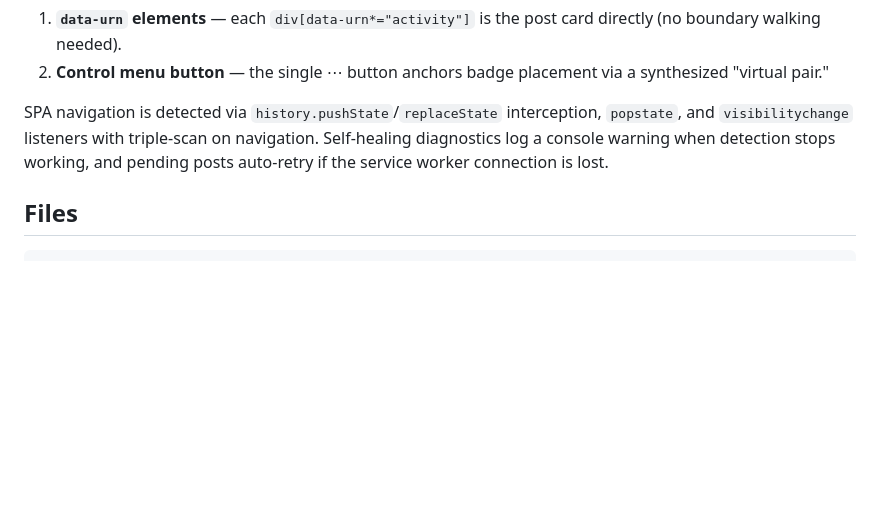
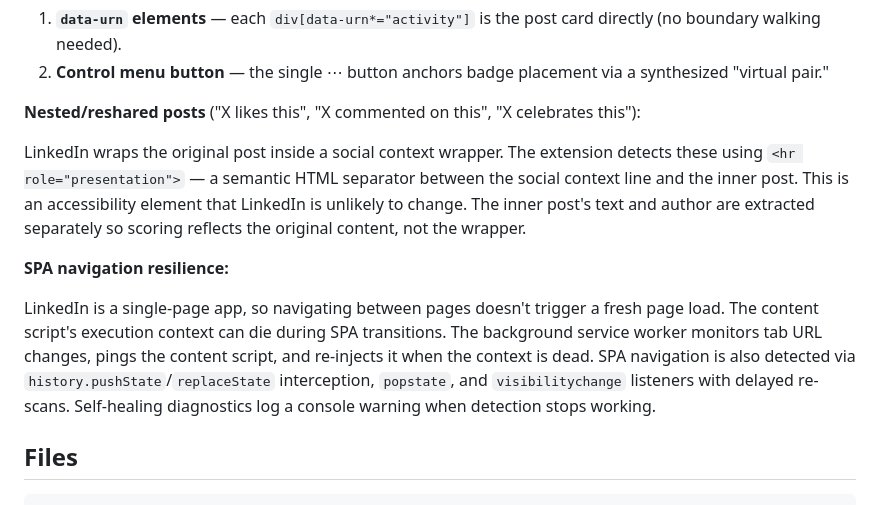
Before and after one commit to erockg74/linkedin-ai-detector, a Markdown page: README.md, the part around the change. GitHub-like rendering; blank space fills up the shorter version.

Commit message:
docs: add nested post extraction and SPA resilience to README
Co-Authored-By: Claude Opus 4.6 <noreply@anthropic.com>

```diff
--- a/README.md
+++ b/README.md
@@ -49,7 +49,13 @@ The extension uses an anchor-first DOM discovery approach. Instead of relying on
 1. **`data-urn` elements** — each `div[data-urn*="activity"]` is the post card directly (no boundary walking needed).
 2. **Control menu button** — the single ⋯ button anchors badge placement via a synthesized "virtual pair."
 
-SPA navigation is detected via `history.pushState`/`replaceState` interception, `popstate`, and `visibilitychange` listeners with triple-scan on navigation. Self-healing diagnostics log a console warning when detection stops working, and pending posts auto-retry if the service worker connection is lost.
+**Nested/reshared posts** ("X likes this", "X commented on this", "X celebrates this"):
+
+LinkedIn wraps the original post inside a social context wrapper. The extension detects these using `<hr role="presentation">` — a semantic HTML separator between the social context line and the inner post. This is an accessibility element that LinkedIn is unlikely to change. The inner post's text and author are extracted separately so scoring reflects the original content, not the wrapper.
+
+**SPA navigation resilience:**
+
+LinkedIn is a single-page app, so navigating between pages doesn't trigger a fresh page load. The content script's execution context can die during SPA transitions. The background service worker monitors tab URL changes, pings the content script, and re-injects it when the context is dead. SPA navigation is also detected via `history.pushState`/`replaceState` interception, `popstate`, and `visibilitychange` listeners with delayed re-scans. Self-healing diagnostics log a console warning when detection stops working.
 
 ## Files
 
```
